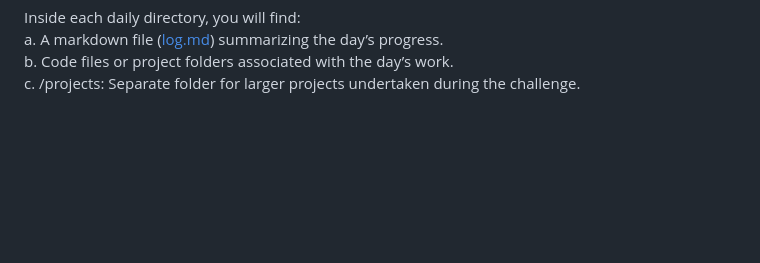
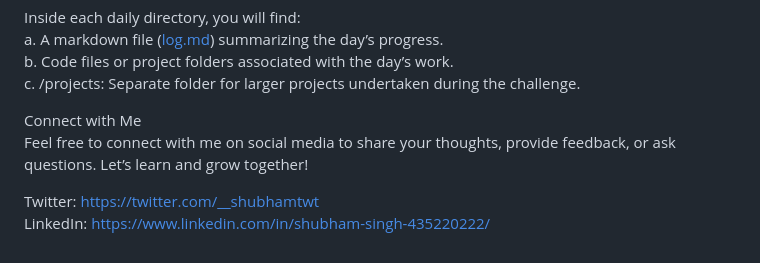
Before and after one commit to ShubhamSinghgit/100-Days-of-Code-Journey, a Markdown page: README.md, the part around the change. Rendered like a GitHub page; blank space fills up the shorter version.

Commit message:
Update README.md
Added Social Links

```diff
--- a/README.md
+++ b/README.md
@@ -33,3 +33,8 @@ iv. Reflections on the learning experience.</p>
 a. A markdown file (<a href="http://log.md">log.md</a>) summarizing the day’s progress.<br>
 b. Code files or project folders associated with the day’s work.<br>
 c. /projects: Separate folder for larger projects undertaken during the challenge.</p>
+
+<p class="has-line-data" data-line-start="0" data-line-end="2">Connect with Me<br>
+Feel free to connect with me on social media to share your thoughts, provide feedback, or ask questions. Let’s learn and grow together!</p>
+<p class="has-line-data" data-line-start="3" data-line-end="5">Twitter: <a href="https://twitter.com/__shubhamtwt">https://twitter.com/__shubhamtwt</a><br>
+LinkedIn: <a href="https://www.linkedin.com/in/shubham-singh-435220222/">https://www.linkedin.com/in/shubham-singh-435220222/</a></p>
```
